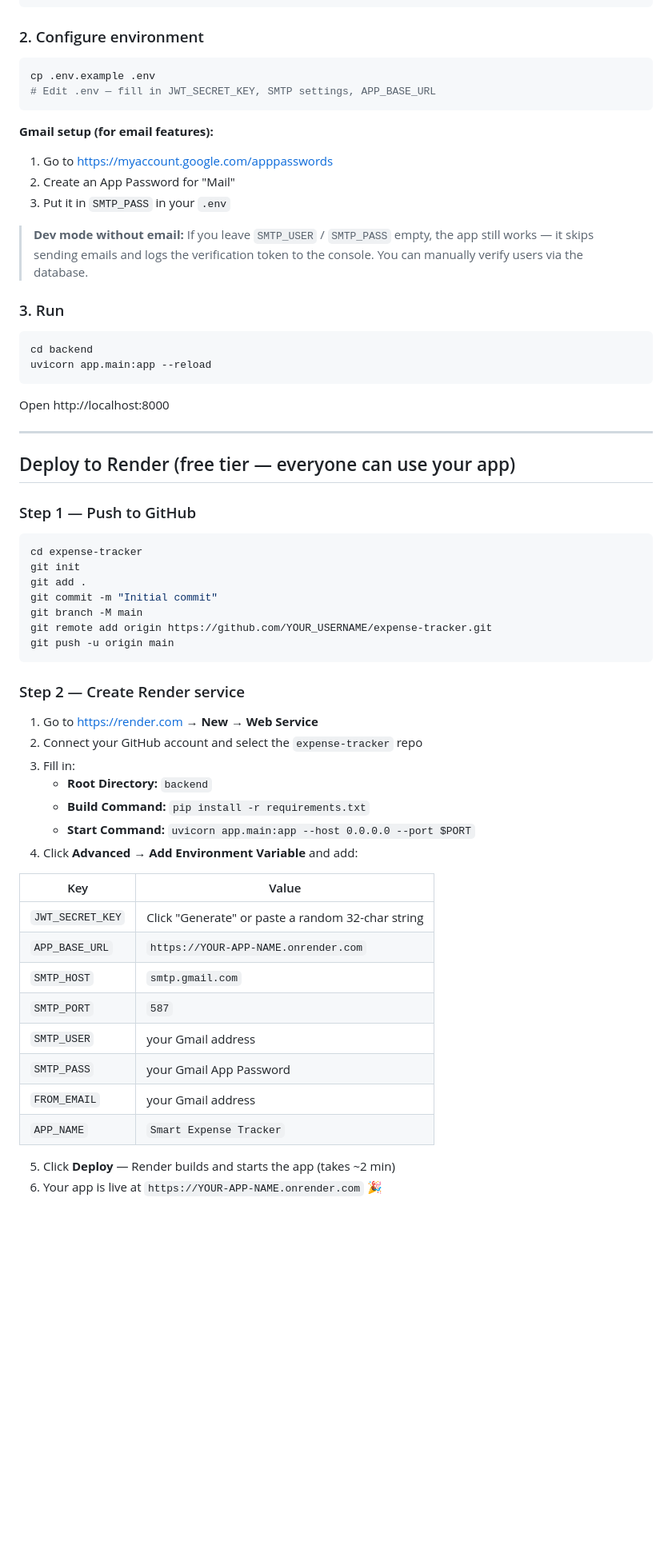
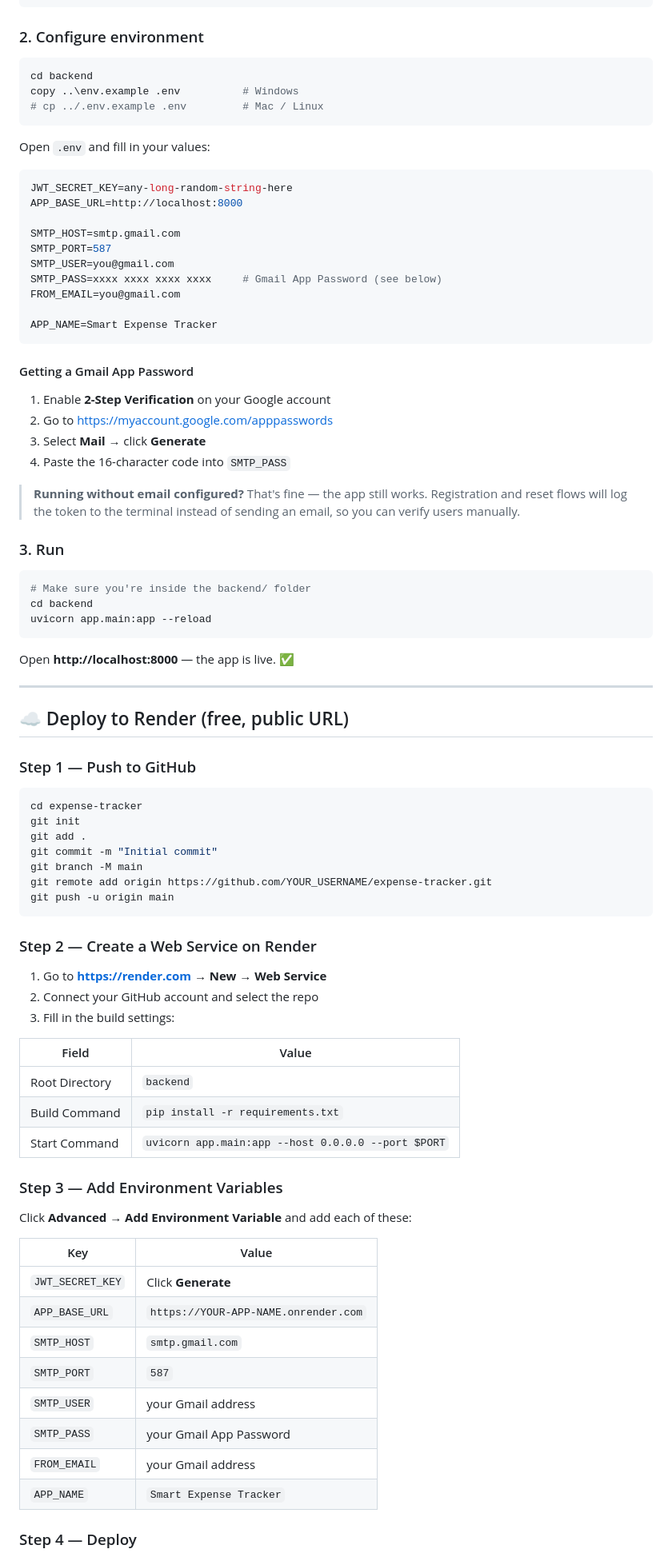
Before and after one commit to ananyahegde058/expense-tracker, a Markdown page: README.md, the part around one of its changes. Shown at 80% size. Drawn GitHub-style; blank space fills up the shorter version.

````diff
--- a/README.md
+++ b/README.md
@@ -35,29 +82,47 @@ pip install -r backend/requirements.txt
 ### 2. Configure environment
 
 ```bash
-cp .env.example .env
-# Edit .env — fill in JWT_SECRET_KEY, SMTP settings, APP_BASE_URL
+cd backend
+copy ..\env.example .env          # Windows
+# cp ../.env.example .env         # Mac / Linux
 ```
 
-**Gmail setup (for email features):**
-1. Go to https://myaccount.google.com/apppasswords
-2. Create an App Password for "Mail"
-3. Put it in `SMTP_PASS` in your `.env`
+Open `.env` and fill in your values:
 
-> **Dev mode without email:** If you leave `SMTP_USER` / `SMTP_PASS` empty, the app still works — it skips sending emails and logs the verification token to the console. You can manually verify users via the database.
+```env
+JWT_SECRET_KEY=any-long-random-string-here
+APP_BASE_URL=http://localhost:8000
+
+SMTP_HOST=smtp.gmail.com
+SMTP_PORT=587
+SMTP_USER=you@gmail.com
+SMTP_PASS=xxxx xxxx xxxx xxxx     # Gmail App Password (see below)
+FROM_EMAIL=you@gmail.com
+
+APP_NAME=Smart Expense Tracker
+```
+
+#### Getting a Gmail App Password
+1. Enable **2-Step Verification** on your Google account
+2. Go to https://myaccount.google.com/apppasswords
+3. Select **Mail** → click **Generate**
+4. Paste the 16-character code into `SMTP_PASS`
+
+> **Running without email configured?** That's fine — the app still works. Registration and reset flows will log the token to the terminal instead of sending an email, so you can verify users manually.
 
 ### 3. Run
 
 ```bash
+# Make sure you're inside the backend/ folder
 cd backend
 uvicorn app.main:app --reload
 ```
 
-Open http://localhost:8000
+Open **http://localhost:8000** — the app is live. ✅
 
 ---
 
-## Deploy to Render (free tier — everyone can use your app)
+## ☁️ Deploy to Render (free, public URL)
 
 ### Step 1 — Push to GitHub
 
@@ -71,19 +136,25 @@ git remote add origin https://github.com/YOUR_USERNAME/expense-tracker.git
 git push -u origin main
 ```
 
-### Step 2 — Create Render service
+### Step 2 — Create a Web Service on Render
 
-1. Go to https://render.com → **New** → **Web Service**
-2. Connect your GitHub account and select the `expense-tracker` repo
-3. Fill in:
-   - **Root Directory:** `backend`
-   - **Build Command:** `pip install -r requirements.txt`
-   - **Start Command:** `uvicorn app.main:app --host 0.0.0.0 --port $PORT`
-4. Click **Advanced** → **Add Environment Variable** and add:
+1. Go to **https://render.com** → **New** → **Web Service**
+2. Connect your GitHub account and select the repo
+3. Fill in the build settings:
+
+| Field | Value |
+|---|---|
+| Root Directory | `backend` |
+| Build Command | `pip install -r requirements.txt` |
+| Start Command | `uvicorn app.main:app --host 0.0.0.0 --port $PORT` |
+
+### Step 3 — Add Environment Variables
+
+Click **Advanced → Add Environment Variable** and add each of these:
 
 | Key | Value |
 |---|---|
-| `JWT_SECRET_KEY` | Click "Generate" or paste a random 32-char string |
+| `JWT_SECRET_KEY` | Click **Generate** |
 | `APP_BASE_URL` | `https://YOUR-APP-NAME.onrender.com` |
 | `SMTP_HOST` | `smtp.gmail.com` |
 | `SMTP_PORT` | `587` |
@@ -92,6 +163,5 @@ git push -u origin main
 | `FROM_EMAIL` | your Gmail address |
 | `APP_NAME` | `Smart Expense Tracker` |
 
-5. Click **Deploy** — Render builds and starts the app (takes ~2 min)
-6. Your app is live at `https://YOUR-APP-NAME.onrender.com` 🎉
+### Step 4 — Deploy
 
````
Also changed, not shown: other parts of README.md (+80 -46 lines).
